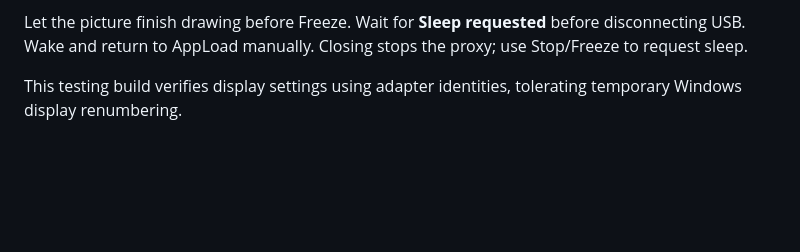
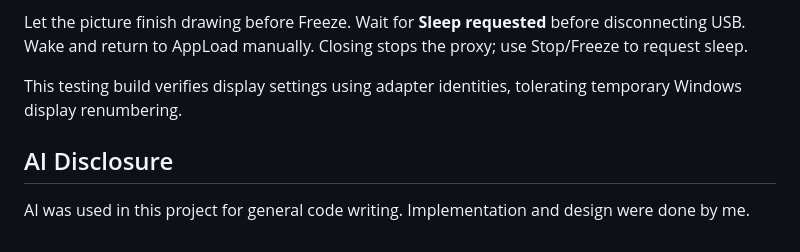
Before and after one commit to andrewf6785/RMK-Tablet-External-Monitor, a Markdown page: README.md, the part around the change. Rendered like a GitHub page; blank space fills up the shorter version.

Commit message:
re-add disclosure in README
Added AI disclosure section to README.

```diff
--- a/README.md
+++ b/README.md
@@ -132,3 +132,7 @@ Wait for the tablet UI, then run the install command. Use your configured addres
 Let the picture finish drawing before Freeze. Wait for **Sleep requested** before disconnecting USB. Wake and return to AppLoad manually. Closing stops the proxy; use Stop/Freeze to request sleep.
 
 This testing build verifies display settings using adapter identities, tolerating temporary Windows display renumbering.
+
+
+## AI Disclosure
+AI was used in this project for general code writing. Implementation and design were done by me.
```
